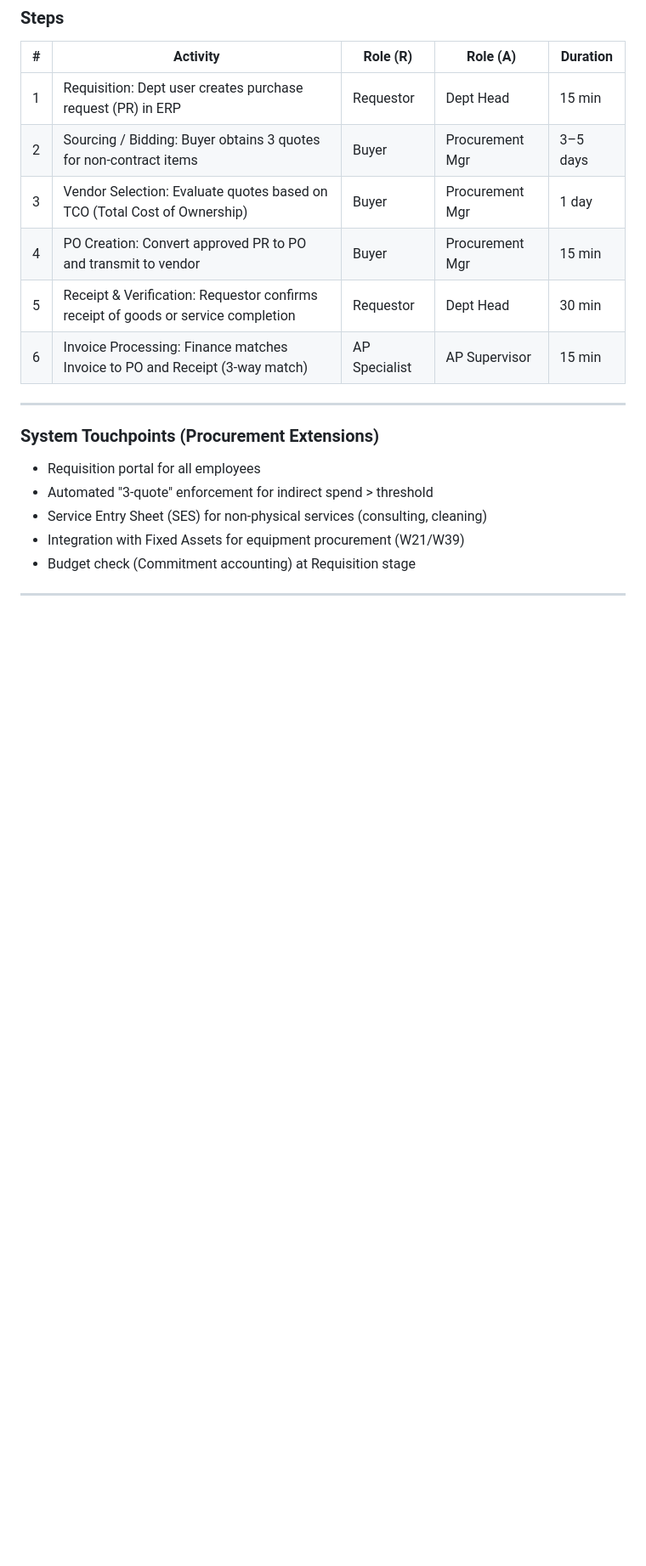
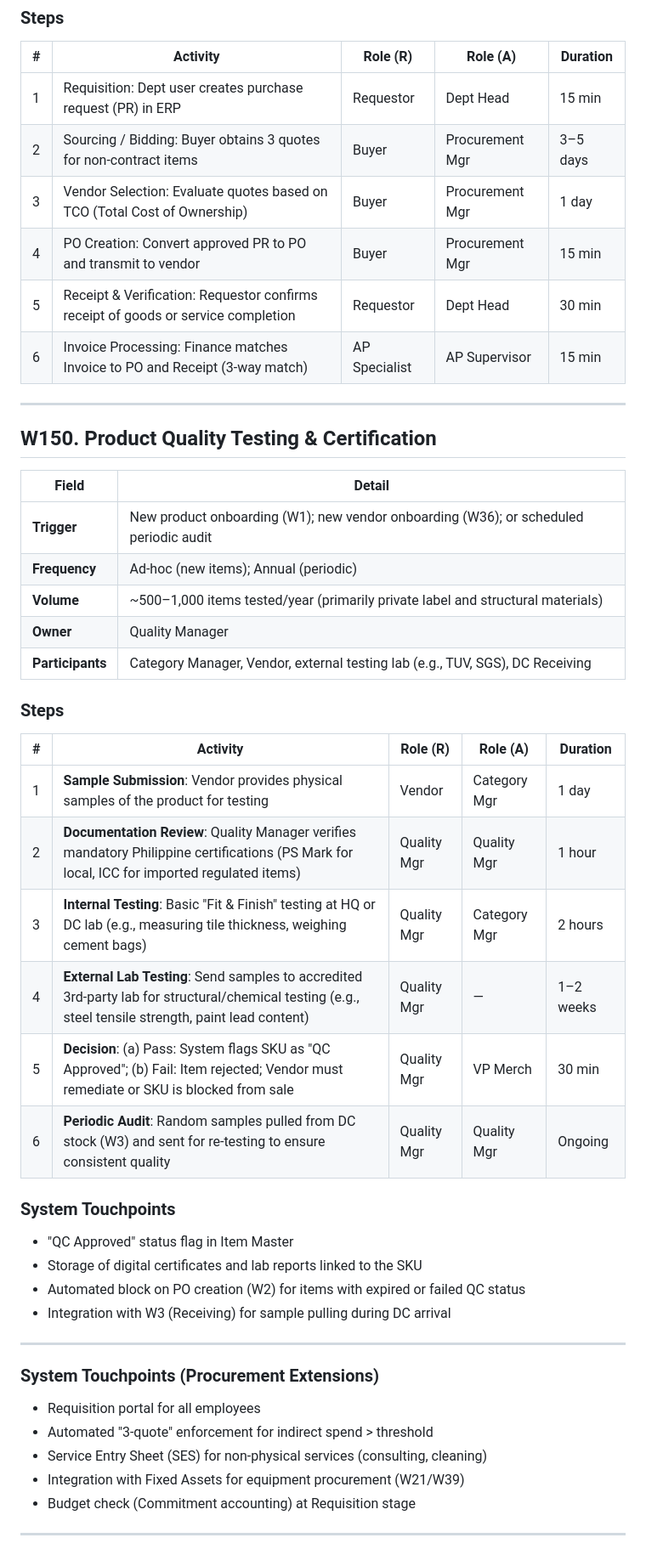
Before and after one commit to ph4n70mr1ddl3r/erp-eval, a Markdown page: 01-model-company/workflows/WF-procurement.md, the part around one of its changes. Shown at 85% size. Drawn GitHub-style; blank space fills up the shorter version.

```diff
--- a/01-model-company/workflows/WF-procurement.md
+++ b/01-model-company/workflows/WF-procurement.md
@@ -670,6 +671,35 @@ The Philippine government actively promotes MSME development through the Magna C
 
 ---
 
+## W150. Product Quality Testing & Certification
+
+| Field | Detail |
+|---|---|
+| **Trigger** | New product onboarding (W1); new vendor onboarding (W36); or scheduled periodic audit |
+| **Frequency** | Ad-hoc (new items); Annual (periodic) |
+| **Volume** | ~500–1,000 items tested/year (primarily private label and structural materials) |
+| **Owner** | Quality Manager |
+| **Participants** | Category Manager, Vendor, external testing lab (e.g., TUV, SGS), DC Receiving |
+
+### Steps
+
+| # | Activity | Role (R) | Role (A) | Duration |
+|---|---|---|---|---|
+| 1 | **Sample Submission**: Vendor provides physical samples of the product for testing | Vendor | Category Mgr | 1 day |
+| 2 | **Documentation Review**: Quality Manager verifies mandatory Philippine certifications (PS Mark for local, ICC for imported regulated items) | Quality Mgr | Quality Mgr | 1 hour |
+| 3 | **Internal Testing**: Basic "Fit & Finish" testing at HQ or DC lab (e.g., measuring tile thickness, weighing cement bags) | Quality Mgr | Category Mgr | 2 hours |
+| 4 | **External Lab Testing**: Send samples to accredited 3rd-party lab for structural/chemical testing (e.g., steel tensile strength, paint lead content) | Quality Mgr | — | 1–2 weeks |
+| 5 | **Decision**: (a) Pass: System flags SKU as "QC Approved"; (b) Fail: Item rejected; Vendor must remediate or SKU is blocked from sale | Quality Mgr | VP Merch | 30 min |
+| 6 | **Periodic Audit**: Random samples pulled from DC stock (W3) and sent for re-testing to ensure consistent quality | Quality Mgr | Quality Mgr | Ongoing |
+
+### System Touchpoints
+- "QC Approved" status flag in Item Master
+- Storage of digital certificates and lab reports linked to the SKU
+- Automated block on PO creation (W2) for items with expired or failed QC status
+- Integration with W3 (Receiving) for sample pulling during DC arrival
+
+---
+
 ### System Touchpoints (Procurement Extensions)
 - Requisition portal for all employees
 - Automated "3-quote" enforcement for indirect spend > threshold
```
Also changed, not shown: other parts of 01-model-company/workflows/WF-procurement.md (+1 -0 lines), 01-model-company/workflows/WF-services.md (+2 -0 lines), 01-model-company/workflows/WF-supply-chain.md (+33 -0 lines).
